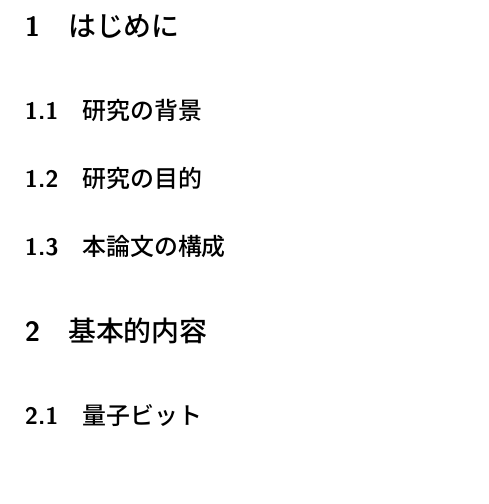
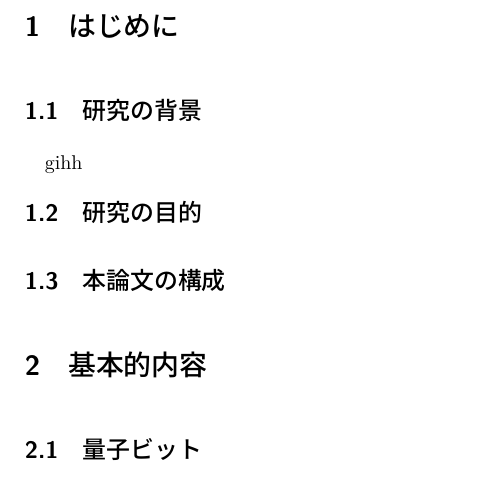
Before and after one commit to KaitoMuraoka/Hadamard-transform-with-misaligned-angles, a LaTeX document (卒業論文/main.tex): part of page 2 of 2, cut so that both start at the same text, the shorter picture padded with empty space. Compiled offline with pLaTeX and dvipdfmx.

Commit message:
サンプルコミット

```diff
--- a/卒業論文/main.tex
+++ b/卒業論文/main.tex
@@ -14,7 +14,7 @@
 \maketitle
 \section{はじめに}
 \subsection{研究の背景}
-
+gihh
 \subsection{研究の目的}
 
 \subsection{本論文の構成}
```
Also changed, not shown: 卒業論文/workspace/main.pdf, 2 other files.
